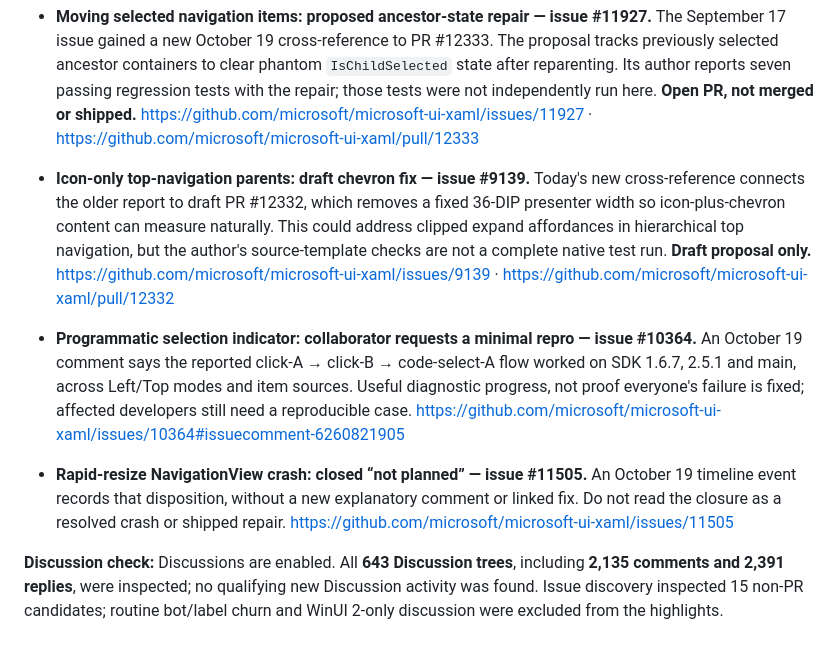
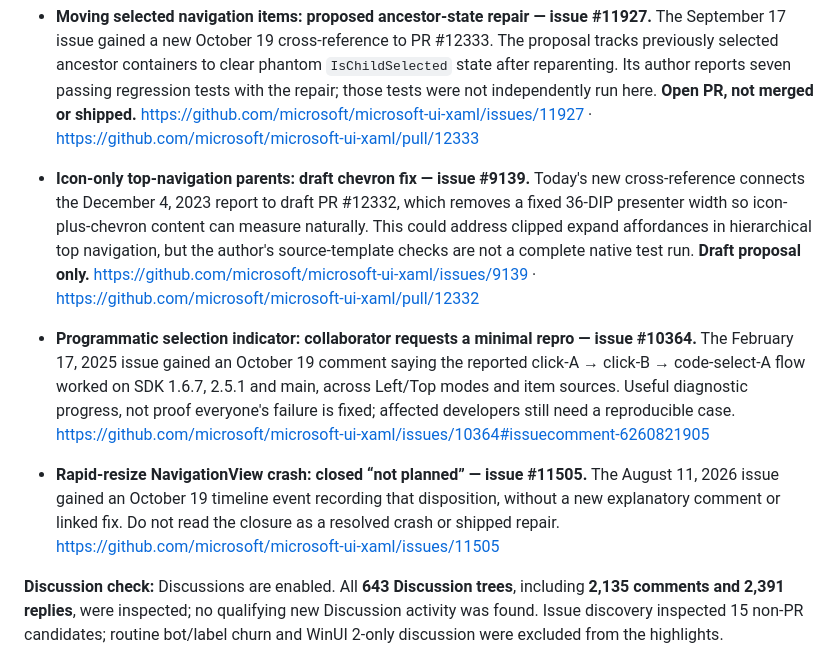
Before and after one commit to botMorten/winui3-daily-digest, a Markdown page: 2026/10/19.md, the part around the change. GitHub-like rendering.

Commit message:
Publish WinUI digest archive for 2026-10-19

```diff
--- a/2026/10/19.md
+++ b/2026/10/19.md
@@ -25,11 +25,11 @@ Exact window: **October 18, 08:30 → October 19, 08:30 PDT**. Issues and GitHub
 
 - **Moving selected navigation items: proposed ancestor-state repair — issue #11927.** The September 17 issue gained a new October 19 cross-reference to PR #12333. The proposal tracks previously selected ancestor containers to clear phantom `IsChildSelected` state after reparenting. Its author reports seven passing regression tests with the repair; those tests were not independently run here. **Open PR, not merged or shipped.** <https://github.com/microsoft/microsoft-ui-xaml/issues/11927> · <https://github.com/microsoft/microsoft-ui-xaml/pull/12333>
 
-- **Icon-only top-navigation parents: draft chevron fix — issue #9139.** Today's new cross-reference connects the older report to draft PR #12332, which removes a fixed 36-DIP presenter width so icon-plus-chevron content can measure naturally. This could address clipped expand affordances in hierarchical top navigation, but the author's source-template checks are not a complete native test run. **Draft proposal only.** <https://github.com/microsoft/microsoft-ui-xaml/issues/9139> · <https://github.com/microsoft/microsoft-ui-xaml/pull/12332>
+- **Icon-only top-navigation parents: draft chevron fix — issue #9139.** Today's new cross-reference connects the December 4, 2023 report to draft PR #12332, which removes a fixed 36-DIP presenter width so icon-plus-chevron content can measure naturally. This could address clipped expand affordances in hierarchical top navigation, but the author's source-template checks are not a complete native test run. **Draft proposal only.** <https://github.com/microsoft/microsoft-ui-xaml/issues/9139> · <https://github.com/microsoft/microsoft-ui-xaml/pull/12332>
 
-- **Programmatic selection indicator: collaborator requests a minimal repro — issue #10364.** An October 19 comment says the reported click-A → click-B → code-select-A flow worked on SDK 1.6.7, 2.5.1 and main, across Left/Top modes and item sources. Useful diagnostic progress, not proof everyone's failure is fixed; affected developers still need a reproducible case. <https://github.com/microsoft/microsoft-ui-xaml/issues/10364#issuecomment-6260821905>
+- **Programmatic selection indicator: collaborator requests a minimal repro — issue #10364.** The February 17, 2025 issue gained an October 19 comment saying the reported click-A → click-B → code-select-A flow worked on SDK 1.6.7, 2.5.1 and main, across Left/Top modes and item sources. Useful diagnostic progress, not proof everyone's failure is fixed; affected developers still need a reproducible case. <https://github.com/microsoft/microsoft-ui-xaml/issues/10364#issuecomment-6260821905>
 
-- **Rapid-resize NavigationView crash: closed “not planned” — issue #11505.** An October 19 timeline event records that disposition, without a new explanatory comment or linked fix. Do not read the closure as a resolved crash or shipped repair. <https://github.com/microsoft/microsoft-ui-xaml/issues/11505>
+- **Rapid-resize NavigationView crash: closed “not planned” — issue #11505.** The August 11, 2026 issue gained an October 19 timeline event recording that disposition, without a new explanatory comment or linked fix. Do not read the closure as a resolved crash or shipped repair. <https://github.com/microsoft/microsoft-ui-xaml/issues/11505>
 
 **Discussion check:** Discussions are enabled. All **643 Discussion trees**, including **2,135 comments and 2,391 replies**, were inspected; no qualifying new Discussion activity was found. Issue discovery inspected 15 non-PR candidates; routine bot/label churn and WinUI 2-only discussion were excluded from the highlights.
 
```
